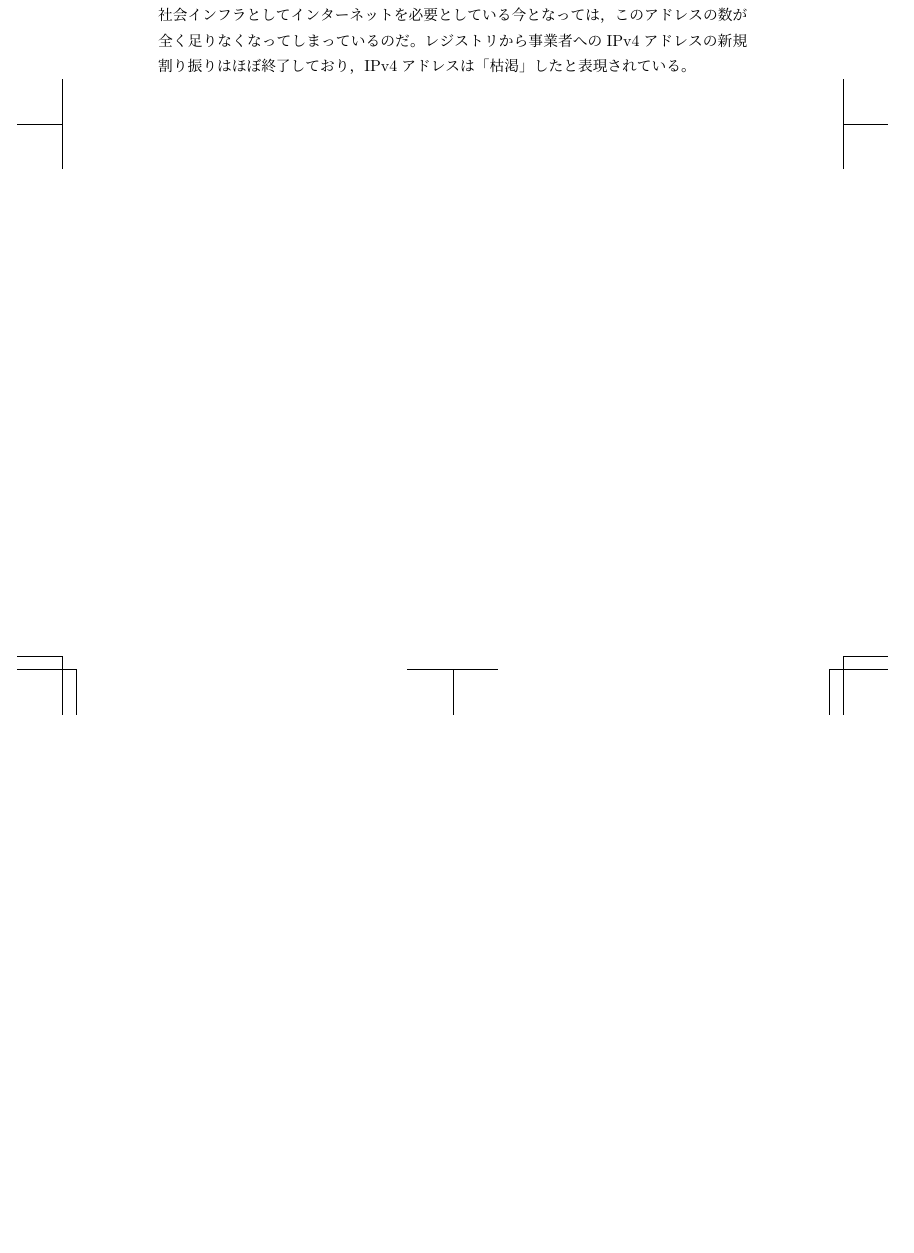
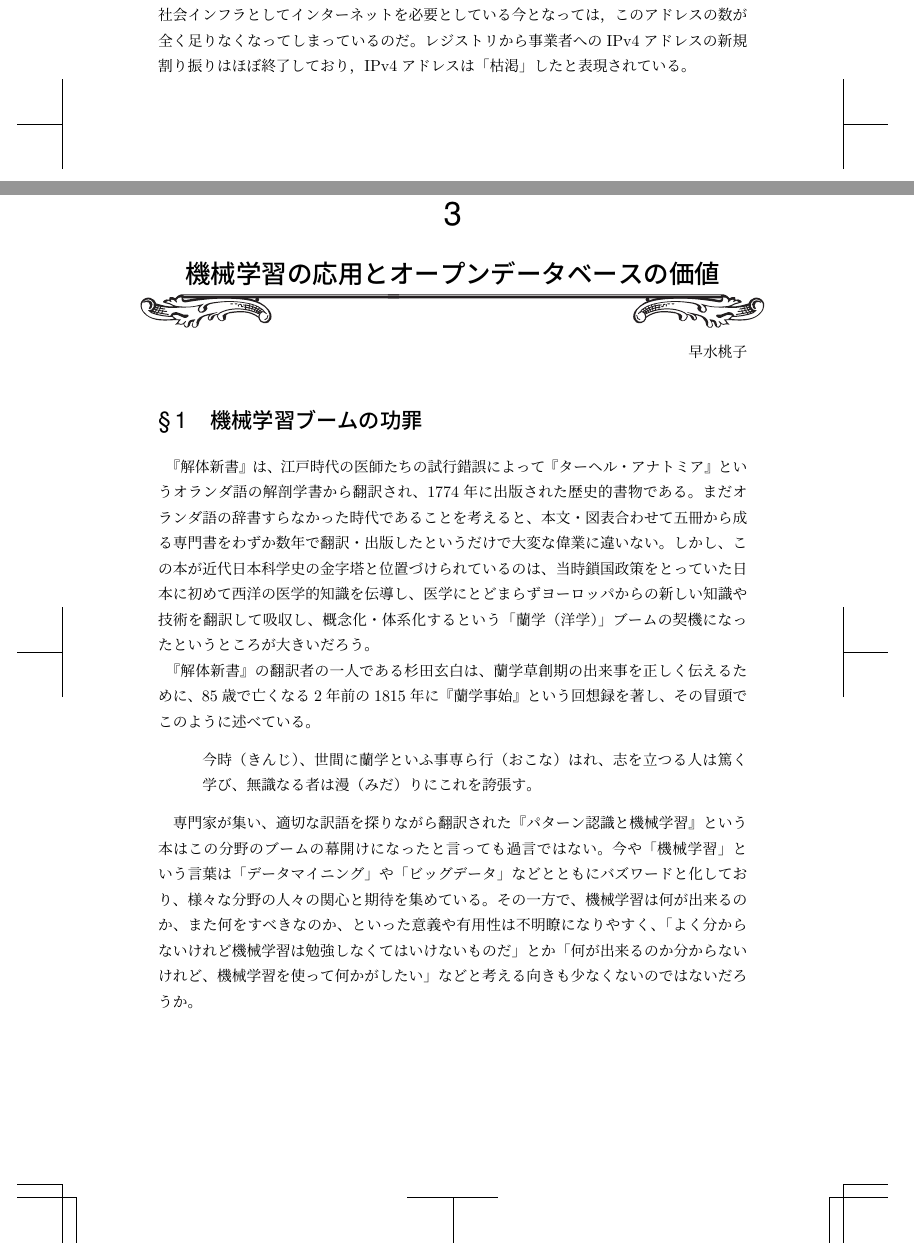
Before and after one commit to hayamiz/dbtimes-vol02, a LaTeX book (book.tex, which reads momoko-01.tex): part of page 9 of 12 before the commit and two parts of pages 9 and 11 of 14 after it, the two joined at a grey line, cut so that both start at the same text, the shorter picture padded with empty space. Compiled offline with pLaTeX and dvipdfmx.

Commit message:
add article by momoko

```diff
--- /dev/null
+++ b/momoko-01.tex
@@ -0,0 +1,22 @@
+% -*- coding: utf-8 -*-
+
+\chapter{機械学習の応用とオープンデータベースの価値}
+% * (アスタリスク)付きの \chapter* コマンドは原則不可とする
+
+\begin{flushright}
+ 早水桃子 % ペンネーム
+\end{flushright}
+
+\section{機械学習ブームの功罪}
+
+『解体新書』は、江戸時代の医師たちの試行錯誤によって『ターヘル・アナトミア』というオランダ語の解剖学書から翻訳され、1774年に出版された歴史的書物である。まだオランダ語の辞書すらなかった時代であることを考えると、本文・図表合わせて五冊から成る専門書をわずか数年で翻訳・出版したというだけで大変な偉業に違いない。しかし、この本が近代日本科学史の金字塔と位置づけられているのは、当時鎖国政策をとっていた日本に初めて西洋の医学的知識を伝導し、医学にとどまらずヨーロッパからの新しい知識や技術を翻訳して吸収し、概念化・体系化するという「蘭学（洋学）」ブームの契機になったというところが大きいだろう。
+
+『解体新書』の翻訳者の一人である杉田玄白は、蘭学草創期の出来事を正しく伝えるために、85歳で亡くなる2年前の1815年に『蘭学事始』という回想録を著し、その冒頭でこのように述べている。
+
+\begin{quote}
+今時（きんじ）、世間に蘭学といふ事専ら行（おこな）はれ、志を立つる人は篤く学び、無識なる者は漫（みだ）りにこれを誇張す。
+\end{quote}
+
+専門家が集い、適切な訳語を探りながら翻訳された『パターン認識と機械学習』という本はこの分野のブームの幕開けになったと言っても過言ではない。今や「機械学習」という言葉は「データマイニング」や「ビッグデータ」などとともにバズワードと化しており、様々な分野の人々の関心と期待を集めている。その一方で、機械学習は何が出来るのか、また何をすべきなのか、といった意義や有用性は不明瞭になりやすく、「よく分からないけれど機械学習は勉強しなくてはいけないものだ」とか「何が出来るのか分からないけれど、機械学習を使って何かがしたい」などと考える向きも少なくないのではないだろうか。
+
+\section{実りあるブームのために}
```
Also changed, not shown: book.tex (+1 -0 lines).
